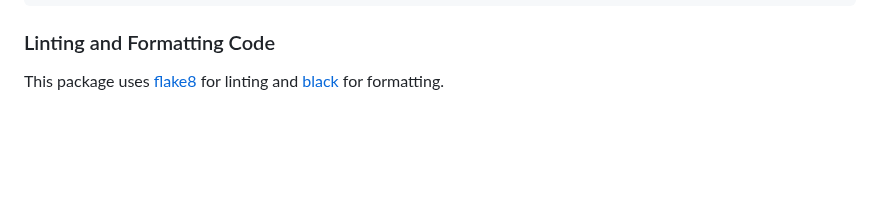
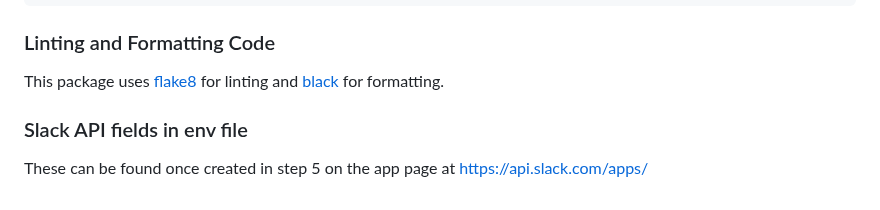
Before and after one commit to strakergroup/Nake-Agentic-Slack, a Markdown page: README.md, the part around the change. Rendered like a GitHub page; blank space fills up the shorter version.

```diff
--- a/README.md
+++ b/README.md
@@ -110,3 +110,7 @@ $ pipenv run coverage html       # HTML in htmlcov/
 ### Linting and Formatting Code
 
 This package uses [flake8](http://flake8.pycqa.org/en/latest/) for linting and [black](https://black.readthedocs.io/en/stable/) for formatting.
+
+### Slack API fields in env file
+
+These can be found once created in step 5 on the app page at https://api.slack.com/apps/
```
